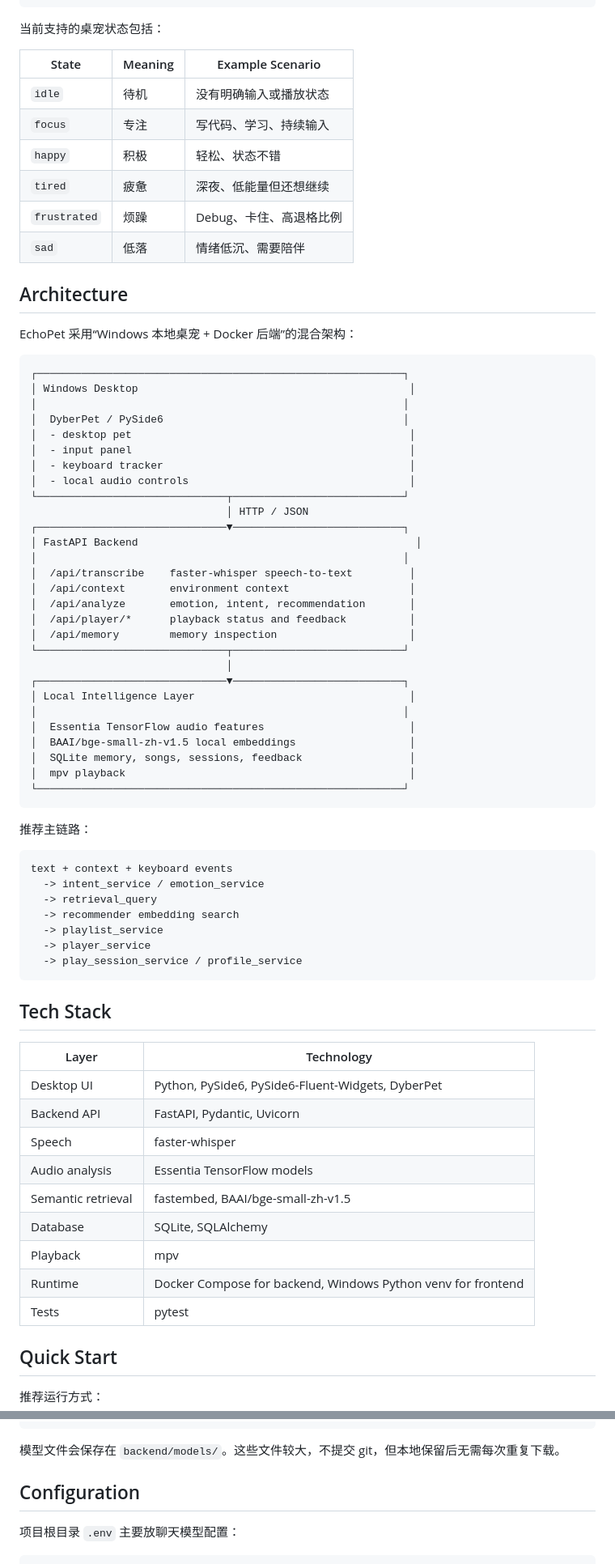
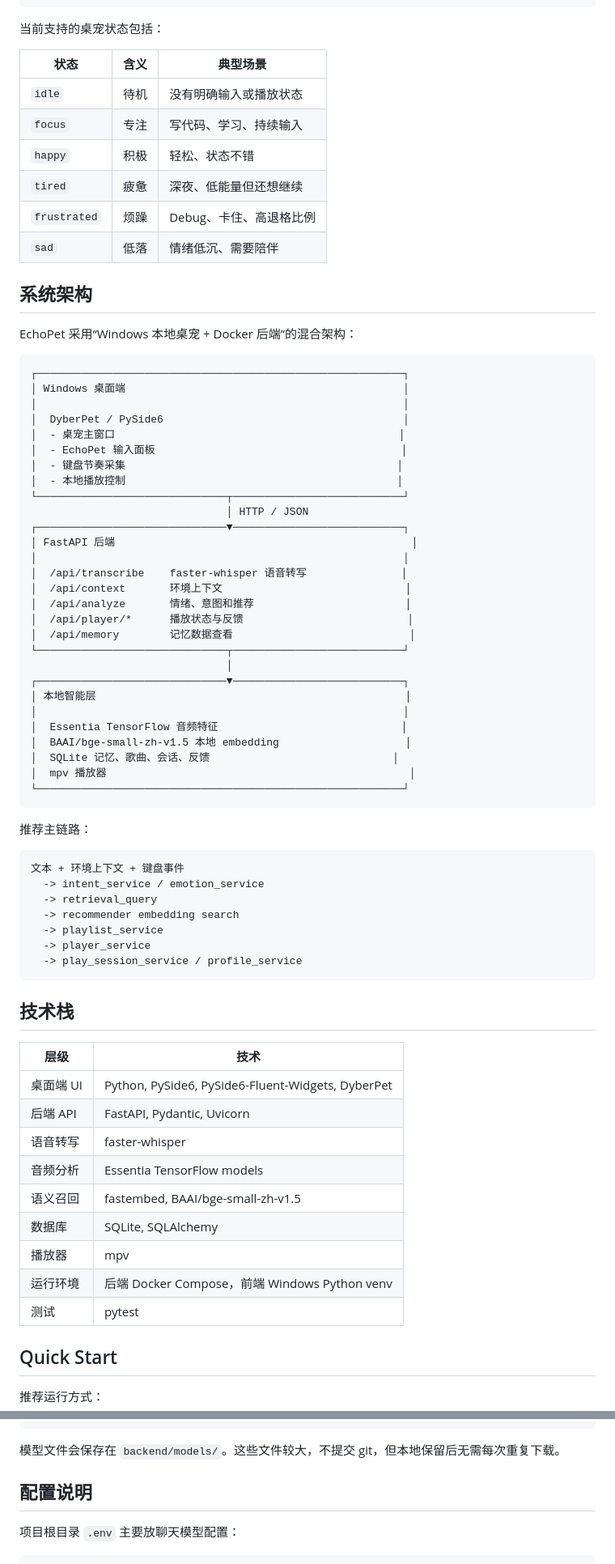
Before and after one commit to siri666942/echopet, a Markdown page: README.md, 2 parts joined by grey strips. Shown at 81% size. GitHub-like rendering.

Commit message:
docs: localize README

````diff
--- a/README.md
+++ b/README.md
@@ -69,7 +69,7 @@ EchoPet 采用桌宠作为入口，而不是传统播放器窗口。用户可以
 
 当前支持的桌宠状态包括：
 
-| State | Meaning | Example Scenario |
+| 状态 | 含义 | 典型场景 |
 | --- | --- | --- |
 | `idle` | 待机 | 没有明确输入或播放状态 |
 | `focus` | 专注 | 写代码、学习、持续输入 |
@@ -78,45 +78,45 @@ EchoPet 采用桌宠作为入口，而不是传统播放器窗口。用户可以
 | `frustrated` | 烦躁 | Debug、卡住、高退格比例 |
 | `sad` | 低落 | 情绪低沉、需要陪伴 |
 
-## Architecture
+## 系统架构
 
 EchoPet 采用“Windows 本地桌宠 + Docker 后端”的混合架构：
 
 ```text
 ┌──────────────────────────────────────────────────────────┐
-│ Windows Desktop                                           │
+│ Windows 桌面端                                            │
 │                                                          │
 │  DyberPet / PySide6                                      │
-│  - desktop pet                                            │
-│  - input panel                                            │
-│  - keyboard tracker                                       │
-│  - local audio controls                                   │
+│  - 桌宠主窗口                                             │
+│  - EchoPet 输入面板                                       │
+│  - 键盘节奏采集                                           │
+│  - 本地播放控制                                           │
 └──────────────────────────────┬───────────────────────────┘
                                │ HTTP / JSON
 ┌──────────────────────────────▼───────────────────────────┐
-│ FastAPI Backend                                            │
+│ FastAPI 后端                                               │
 │                                                          │
-│  /api/transcribe    faster-whisper speech-to-text         │
-│  /api/context       environment context                   │
-│  /api/analyze       emotion, intent, recommendation       │
-│  /api/player/*      playback status and feedback          │
-│  /api/memory        memory inspection                     │
+│  /api/transcribe    faster-whisper 语音转写               │
+│  /api/context       环境上下文                             │
+│  /api/analyze       情绪、意图和推荐                        │
+│  /api/player/*      播放状态与反馈                          │
+│  /api/memory        记忆数据查看                            │
 └──────────────────────────────┬───────────────────────────┘
                                │
 ┌──────────────────────────────▼───────────────────────────┐
-│ Local Intelligence Layer                                  │
+│ 本地智能层                                                 │
 │                                                          │
-│  Essentia TensorFlow audio features                       │
-│  BAAI/bge-small-zh-v1.5 local embeddings                  │
-│  SQLite memory, songs, sessions, feedback                 │
-│  mpv playback                                             │
+│  Essentia TensorFlow 音频特征                             │
+│  BAAI/bge-small-zh-v1.5 本地 embedding                    │
+│  SQLite 记忆、歌曲、会话、反馈                             │
+│  mpv 播放器                                                │
 └──────────────────────────────────────────────────────────┘
 ```
 
 推荐主链路：
 
 ```text
-text + context + keyboard events
+文本 + 环境上下文 + 键盘事件
   -> intent_service / emotion_service
   -> retrieval_query
   -> recommender embedding search
@@ -125,19 +125,19 @@ text + context + keyboard events
   -> play_session_service / profile_service
 ```
 
-## Tech Stack
+## 技术栈
 
-| Layer | Technology |
+| 层级 | 技术 |
 | --- | --- |
-| Desktop UI | Python, PySide6, PySide6-Fluent-Widgets, DyberPet |
-| Backend API | FastAPI, Pydantic, Uvicorn |
-| Speech | faster-whisper |
-| Audio analysis | Essentia TensorFlow models |
-| Semantic retrieval | fastembed, BAAI/bge-small-zh-v1.5 |
-| Database | SQLite, SQLAlchemy |
-| Playback | mpv |
-| Runtime | Docker Compose for backend, Windows Python venv for frontend |
-| Tests | pytest |
+| 桌面端 UI | Python, PySide6, PySide6-Fluent-Widgets, DyberPet |
+| 后端 API | FastAPI, Pydantic, Uvicorn |
+| 语音转写 | faster-whisper |
+| 音频分析 | Essentia TensorFlow models |
+| 语义召回 | fastembed, BAAI/bge-small-zh-v1.5 |
+| 数据库 | SQLite, SQLAlchemy |
+| 播放器 | mpv |
+| 运行环境 | 后端 Docker Compose，前端 Windows Python venv |
+| 测试 | pytest |
 
 ## Quick Start
 
@@ -293,7 +293,7 @@ docker compose exec echopet-backend python -c "from backend.models.database impo
 
 模型文件会保存在 `backend/models/`。这些文件较大，不提交 git，但本地保留后无需每次重复下载。
 
-## Configuration
+## 配置说明
 
 项目根目录 `.env` 主要放聊天模型配置：
 
````
Also changed, not shown: other parts of README.md (+74 -74 lines).
